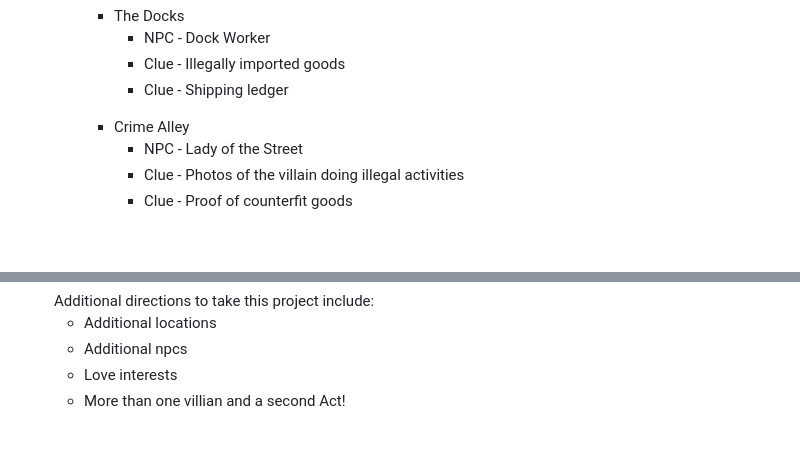
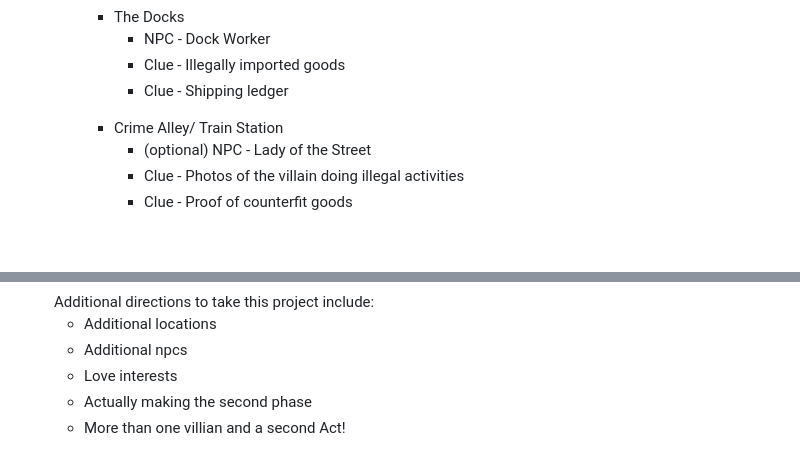
Before and after one commit to alvitovitch/Down-and-Dandy, a Markdown page: README.md, 2 parts joined by grey strips. GitHub-like rendering.

```diff
--- a/README.md
+++ b/README.md
@@ -120,9 +129,9 @@ There will be the option to have the player make responses. Arrow keys/ mouse cl
                             <li>Clue - Illegally imported goods</li>
                             <li>Clue - Shipping ledger</li>
                         </ul>
-                    <li>Crime Alley</li>
+                    <li>Crime Alley/ Train Station</li>
                         <ul>
-                            <li>NPC - Lady of the Street</li>
+                            <li>(optional) NPC - Lady of the Street</li>
                             <li>Clue - Photos of the villain doing illegal activities</li>
                             <li>Clue - Proof of counterfit goods</li>
                         </ul>
@@ -158,5 +167,6 @@ Additional directions to take this project include:
 <ul><li>Additional locations</li>
     <li>Additional npcs</li>
     <li>Love interests</li>
+    <li>Actually making the second phase</li>
     <li>More than one villian and a second Act!</li>
 </ul>
```
Also changed, not shown: other parts of README.md (+9 -0 lines), src/assets/locations/city_layout.png (added), src/assets/locations/jail.png (added), src/assets/locations/port_layout.png (added), 4 other files.
